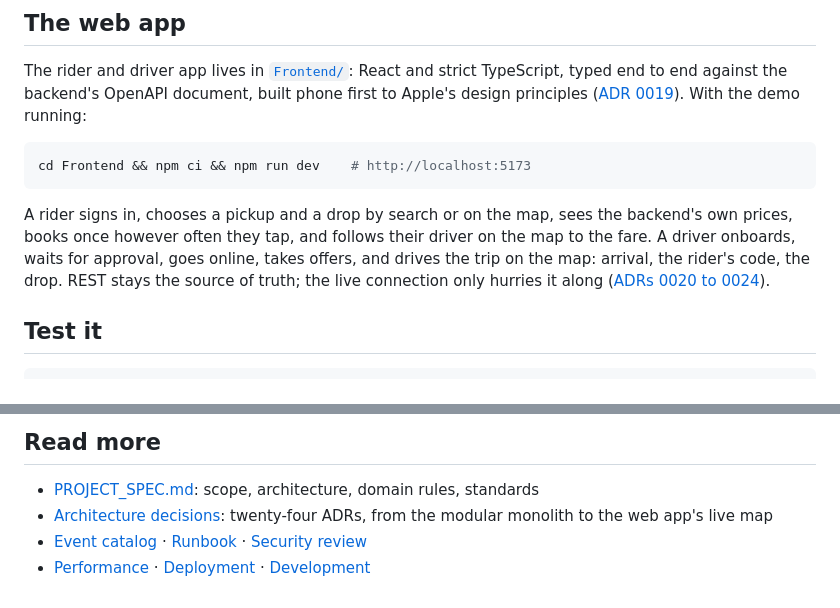
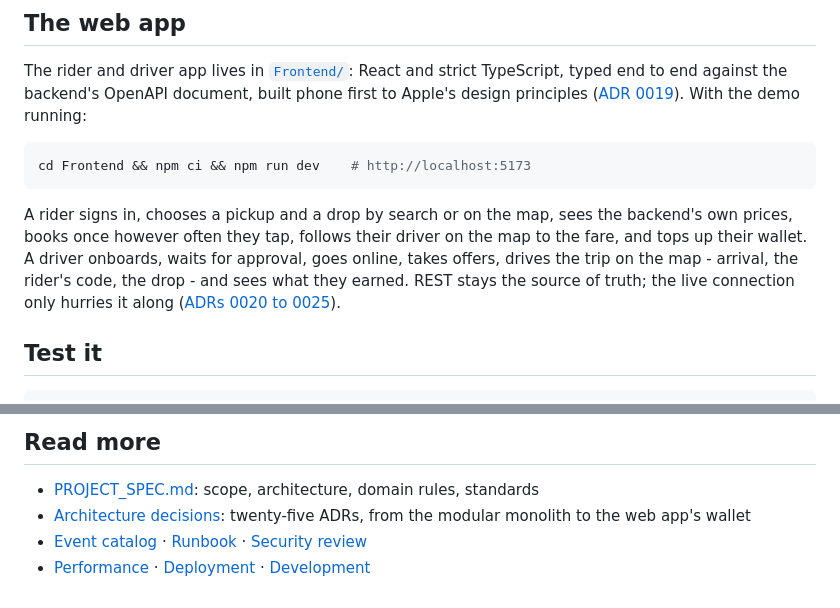
Before and after one commit to Ayushraj06-bit/TripEngine, a Markdown page: README.md, 2 parts joined by grey strips. Drawn GitHub-style.

````diff
--- a/README.md
+++ b/README.md
@@ -146,10 +146,10 @@ cd Frontend && npm ci && npm run dev    # http://localhost:5173
 ```
 
 A rider signs in, chooses a pickup and a drop by search or on the map, sees the backend's own
-prices, books once however often they tap, and follows their driver on the map to the fare. A
-driver onboards, waits for approval, goes online, takes offers, and drives the trip on the map:
-arrival, the rider's code, the drop. REST stays the source of
-truth; the live connection only hurries it along ([ADRs 0020 to 0024](docs/adr/)).
+prices, books once however often they tap, follows their driver on the map to the fare, and tops
+up their wallet. A driver onboards, waits for approval, goes online, takes offers, drives the trip
+on the map - arrival, the rider's code, the drop - and sees what they earned. REST stays the source of
+truth; the live connection only hurries it along ([ADRs 0020 to 0025](docs/adr/)).
 
 ## Test it
 
@@ -166,7 +166,7 @@ and the end-to-end, chaos and demo runs every night.
 ## Read more
 
 - [PROJECT_SPEC.md](PROJECT_SPEC.md): scope, architecture, domain rules, standards
-- [Architecture decisions](docs/adr/): twenty-four ADRs, from the modular monolith to the web app's
-  live map
+- [Architecture decisions](docs/adr/): twenty-five ADRs, from the modular monolith to the web app's
+  wallet
 - [Event catalog](docs/events.md) · [Runbook](docs/runbook.md) · [Security review](docs/security.md)
 - [Performance](docs/performance.md) · [Deployment](docs/deploy.md) · [Development](docs/development.md)
````
Also changed, not shown: docs/adr/0019-web-client.md (+2 -0 lines), docs/adr/0025-the-wallet-in-the-web-app.md (added, +63 -0 lines).
